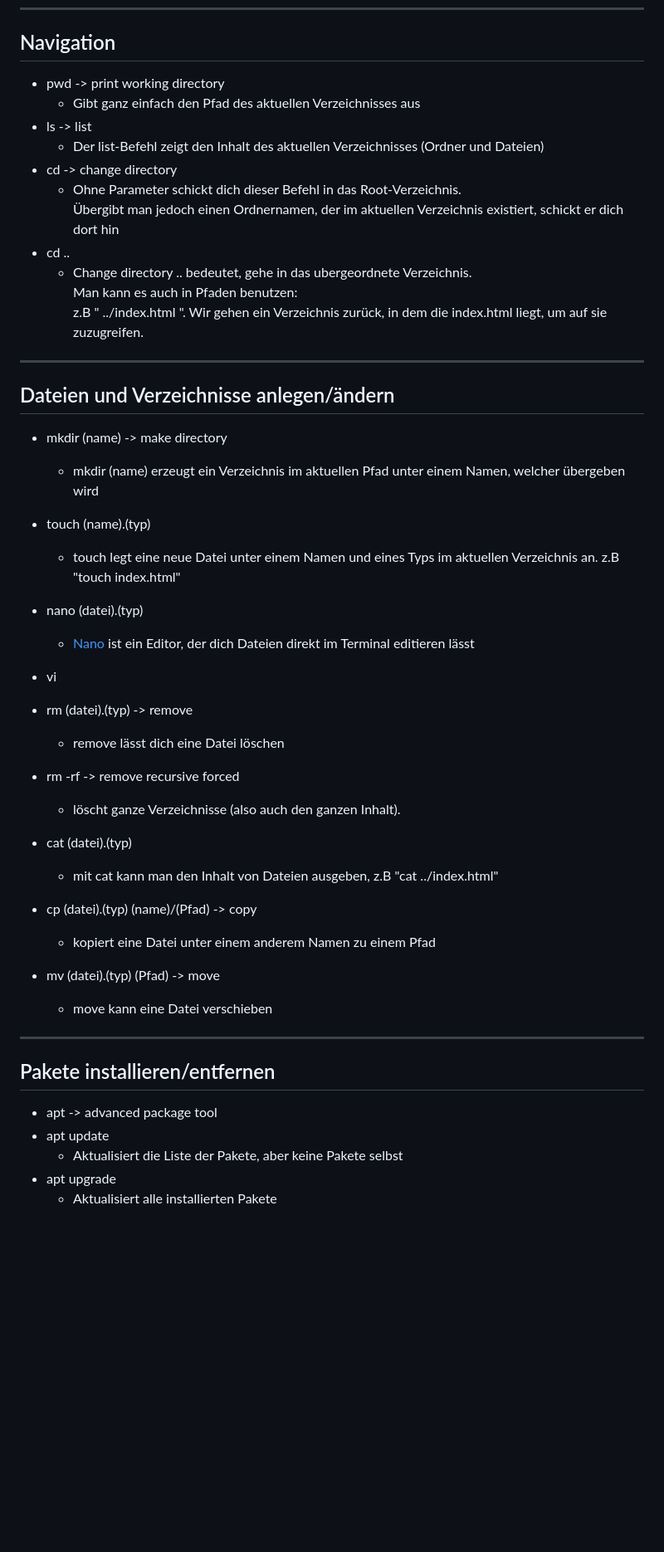
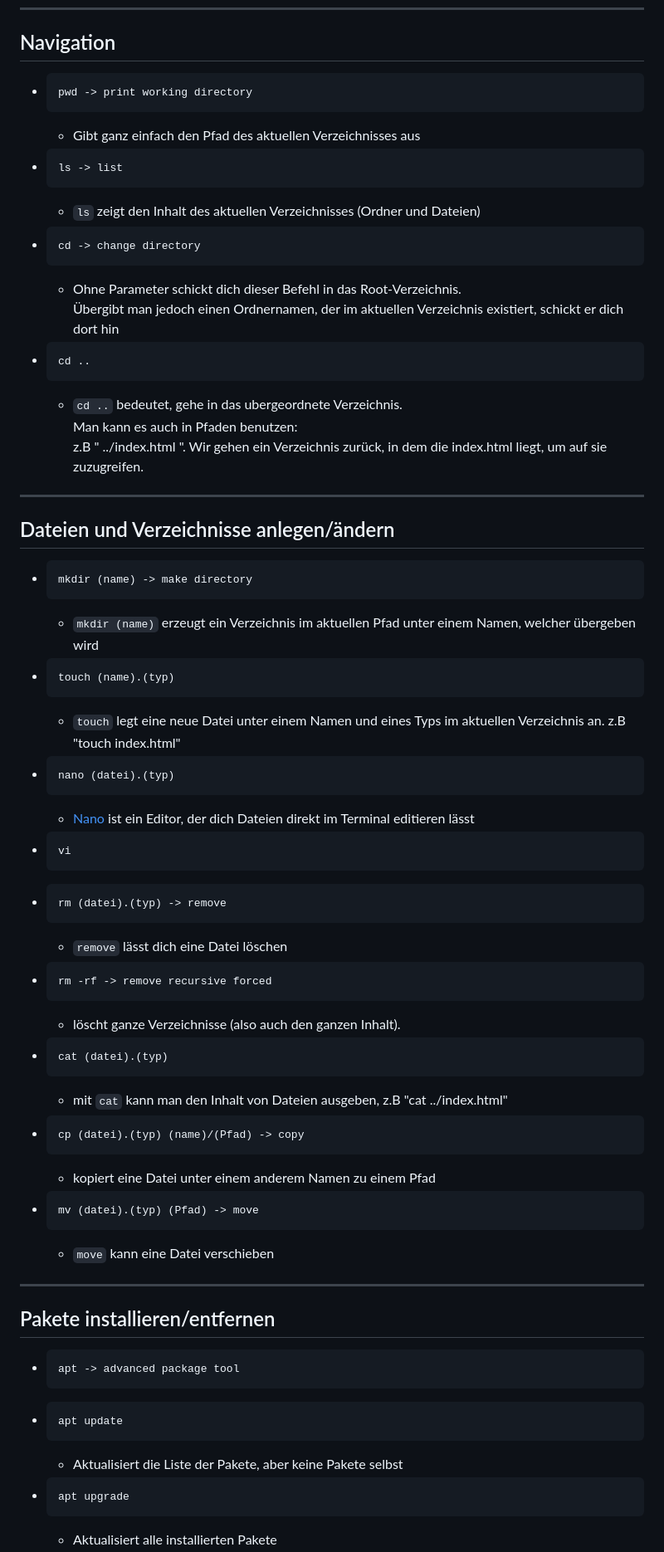
Before and after one commit to RichBor/planeo_internship, a Markdown page: documentation/linux.md, the part around the change printed below. Shown: that part at 83% size. GitHub-like rendering; blank space fills up the shorter version.

````diff
--- a/documentation/linux.md
+++ b/documentation/linux.md
@@ -4,18 +4,18 @@
 
 ## Navigation
 
-- pwd -> print working directory
+-     pwd -> print working directory
     - Gibt ganz einfach den Pfad des aktuellen Verzeichnisses aus
-- ls -> list
-    - Der list-Befehl zeigt den Inhalt
+-     ls -> list
+    - ```ls``` zeigt den Inhalt
       des aktuellen Verzeichnisses (Ordner und Dateien)
-- cd -> change directory
+-     cd -> change directory
     - Ohne Parameter schickt dich dieser Befehl in das Root-Verzeichnis.\
       Übergibt man jedoch einen Ordnernamen,
       der im aktuellen Verzeichnis existiert,
       schickt er dich dort hin
-- cd ..
-    - Change directory .. bedeutet, gehe in das ubergeordnete Verzeichnis.\
+-     cd ..
+    - ```cd ..``` bedeutet, gehe in das ubergeordnete Verzeichnis.\
       Man kann es auch in Pfaden benutzen:\
       z.B " ../index.html ".
       Wir gehen ein Verzeichnis zurück,
@@ -25,35 +25,35 @@
 
 ## Dateien und Verzeichnisse anlegen/ändern
 
-- mkdir (name) -> make directory
-    - mkdir (name) erzeugt ein Verzeichnis im aktuellen Pfad unter einem Namen,
+-     mkdir (name) -> make directory
+    - ```mkdir (name)``` erzeugt ein Verzeichnis im aktuellen Pfad unter einem Namen,
       welcher übergeben wird
-- touch (name).(typ)
-    - touch legt eine neue Datei unter einem Namen
+-     touch (name).(typ)
+    - ```touch``` legt eine neue Datei unter einem Namen
       und eines Typs im aktuellen Verzeichnis an.
       z.B "touch index.html"
-- nano (datei).(typ)
+-     nano (datei).(typ)
     - [Nano](https://www.nano-editor.org/) ist ein Editor, der dich Dateien
       direkt im Terminal editieren lässt
-- vi
+-     vi
 
-- rm (datei).(typ) -> remove
-    - remove lässt dich eine Datei löschen
-- rm -rf -> remove recursive forced
+-     rm (datei).(typ) -> remove
+    - ```remove``` lässt dich eine Datei löschen
+-     rm -rf -> remove recursive forced
     - löscht ganze Verzeichnisse (also auch den ganzen Inhalt).
-- cat (datei).(typ)
-    - mit cat kann man den Inhalt von Dateien ausgeben, z.B "cat ../index.html"
-- cp (datei).(typ) (name)/(Pfad) -> copy
+-     cat (datei).(typ)
+    - mit ```cat``` kann man den Inhalt von Dateien ausgeben, z.B "cat ../index.html"
+-     cp (datei).(typ) (name)/(Pfad) -> copy
     - kopiert eine Datei unter einem anderem Namen zu einem Pfad
-- mv (datei).(typ) (Pfad) -> move
-    - move kann eine Datei verschieben
+-     mv (datei).(typ) (Pfad) -> move
+    - ```move``` kann eine Datei verschieben
 
 - - -
 
 ## Pakete installieren/entfernen
 
-- apt -> advanced package tool
-- apt update
+-     apt -> advanced package tool
+-     apt update
     - Aktualisiert die Liste der Pakete, aber keine Pakete selbst
-- apt upgrade
+-     apt upgrade
     - Aktualisiert alle installierten Pakete
````
Also changed, not shown: other parts of documentation/linux.md (+89 -10 lines), imgs/markdown/permissions example.png (added).
